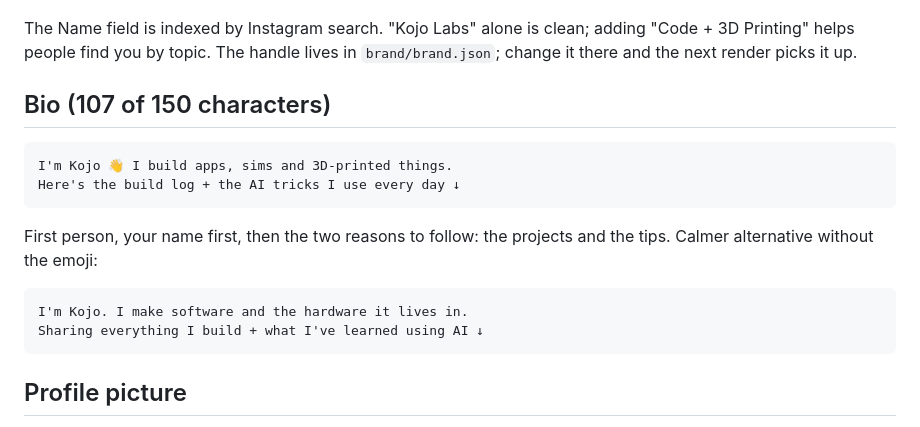
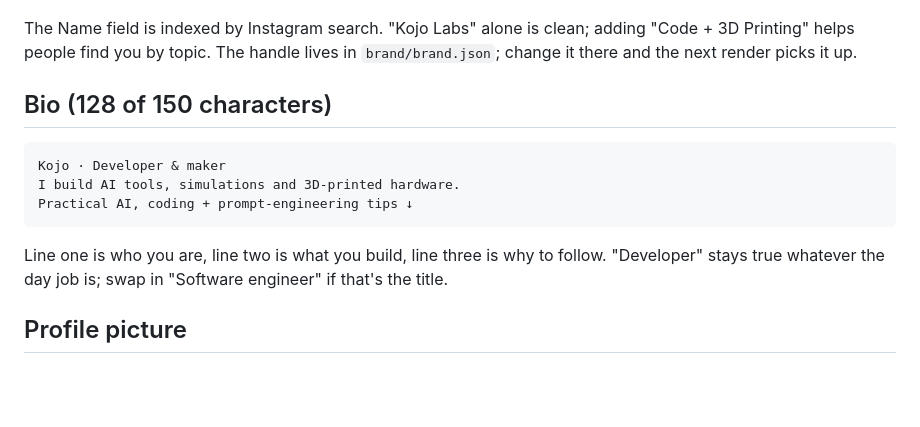
Before and after one commit to CurlyKojo/Bullets, a Markdown page: brand/PROFILE.md, the part around the change. Rendered like a GitHub page; blank space fills up the shorter version.

Commit message:
Profile: professional bio
Co-Authored-By: Claude Opus 5.5 <noreply@anthropic.com>
Claude-Session: https://claude.ai/code/session_01NCmouDA2TY9yqskTbqHTce

````diff
--- a/brand/PROFILE.md
+++ b/brand/PROFILE.md
@@ -19,20 +19,17 @@ The Name field is indexed by Instagram search. "Kojo Labs" alone is clean; addin
 "Code + 3D Printing" helps people find you by topic. The handle lives in
 `brand/brand.json`; change it there and the next render picks it up.
 
-## Bio (107 of 150 characters)
+## Bio (128 of 150 characters)
 
 ```
-I'm Kojo 👋 I build apps, sims and 3D-printed things.
-Here's the build log + the AI tricks I use every day ↓
+Kojo · Developer & maker
+I build AI tools, simulations and 3D-printed hardware.
+Practical AI, coding + prompt-engineering tips ↓
 ```
 
-First person, your name first, then the two reasons to follow: the projects and the
-tips. Calmer alternative without the emoji:
-
-```
-I'm Kojo. I make software and the hardware it lives in.
-Sharing everything I build + what I've learned using AI ↓
-```
+Line one is who you are, line two is what you build, line three is why to follow.
+"Developer" stays true whatever the day job is; swap in "Software engineer" if that's
+the title.
 
 ## Profile picture
 
````
